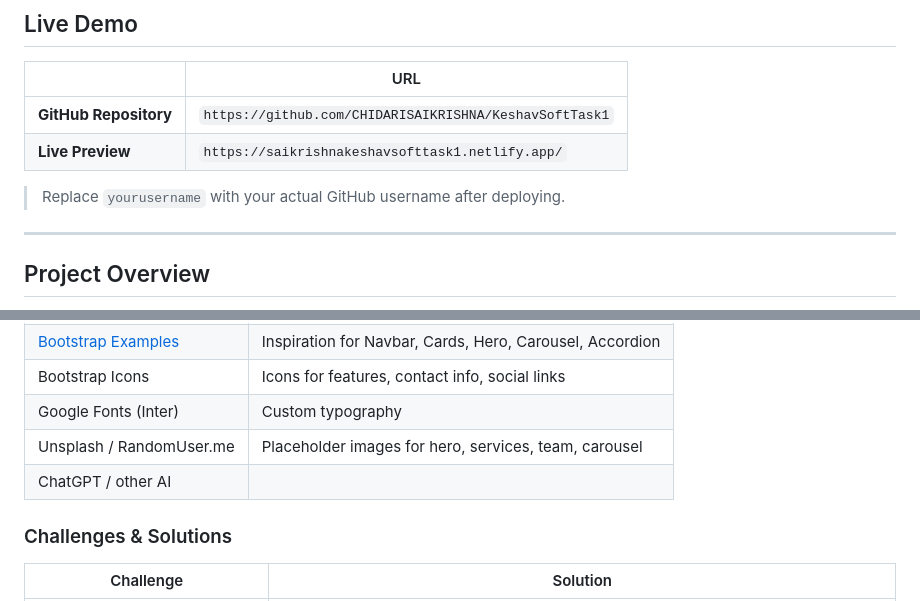
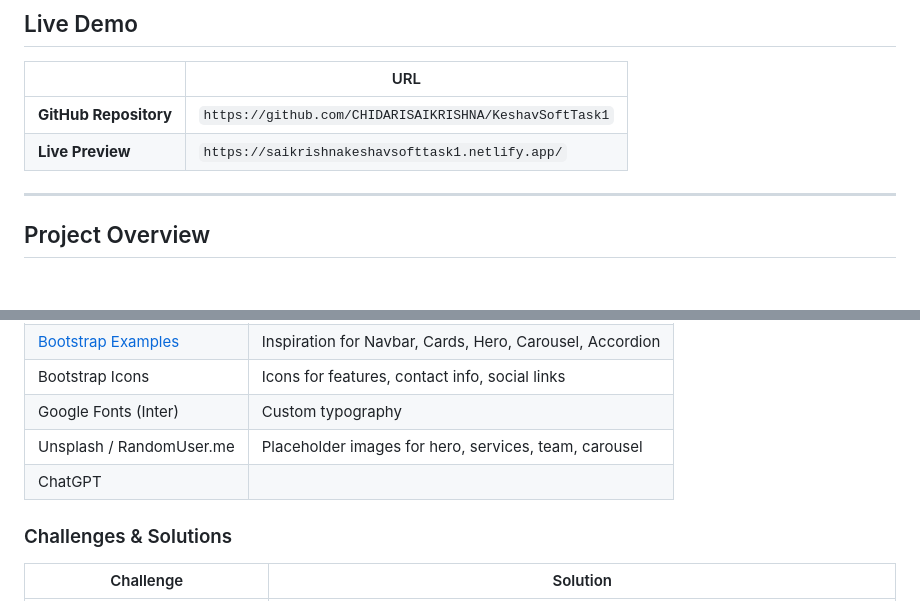
Before and after one commit to CHIDARISAIKRISHNA/KeshavSoftTask1, a Markdown page: README.md, 2 parts joined by grey strips. Rendered like a GitHub page; blank space fills up the shorter version.

```diff
--- a/README.md
+++ b/README.md
@@ -10,7 +10,6 @@ A responsive multi-page website built for the **Bootstrap 5 Internship Task** at
 | **GitHub Repository** | `https://github.com/CHIDARISAIKRISHNA/KeshavSoftTask1` |
 | **Live Preview** | `https://saikrishnakeshavsofttask1.netlify.app/` |
 
-> Replace `yourusername` with your actual GitHub username after deploying.
 
 ---
 
@@ -183,7 +178,7 @@ git push -u origin main
 | Bootstrap Icons | Icons for features, contact info, social links |
 | Google Fonts (Inter) | Custom typography |
 | Unsplash / RandomUser.me | Placeholder images for hero, services, team, carousel |
-| ChatGPT / other AI  |
+| ChatGPT |
 
 ### Challenges & Solutions
 
```
Also changed, not shown: other parts of README.md (+3 -23 lines).
